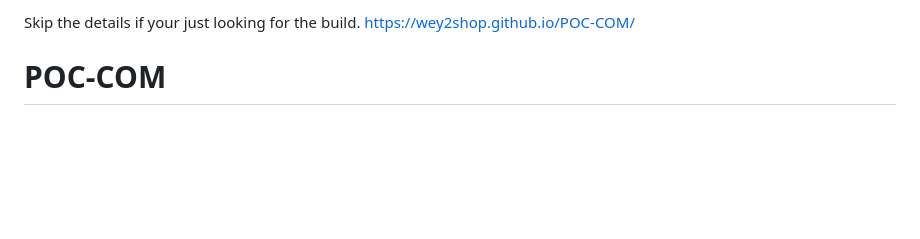
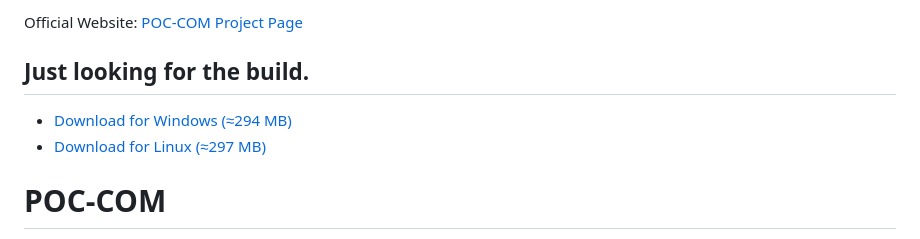
Before and after one commit to Wey2shop/POC-COM, a Markdown page: README.md, the part around the change. Rendered like a GitHub page; blank space fills up the shorter version.

Commit message:
Update README with official website and download links
Added official website link and download options for Windows and Linux.

```diff
--- a/README.md
+++ b/README.md
@@ -1,4 +1,11 @@
-Skip the details if your just looking for the build. https://wey2shop.github.io/POC-COM/
+
+Official Website: [POC-COM Project Page](https://wey2shop.github.io/POC-COM)
+
+## Just looking for the build.
+
+*   [Download for Windows (≈294 MB)](https://github.com/Wey2shop/POC-COM/releases/download/POC-COM/poc-com-windows-x86_64.exe)
+*   [Download for Linux (≈297 MB)](https://github.com/Wey2shop/POC-COM/releases/download/POC-COM/poc-com-linux-x86_64)
+
 
 # POC-COM
 
```
